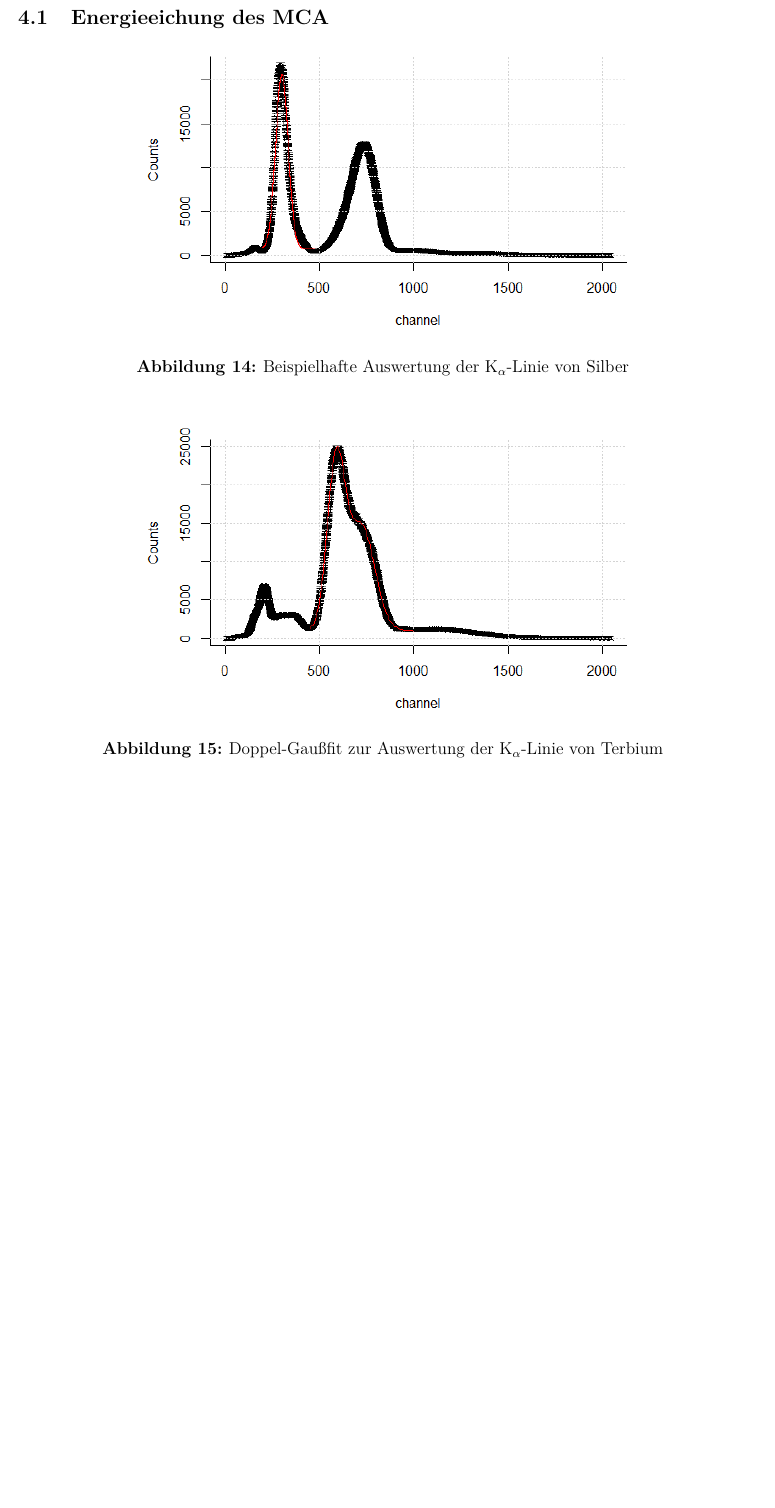
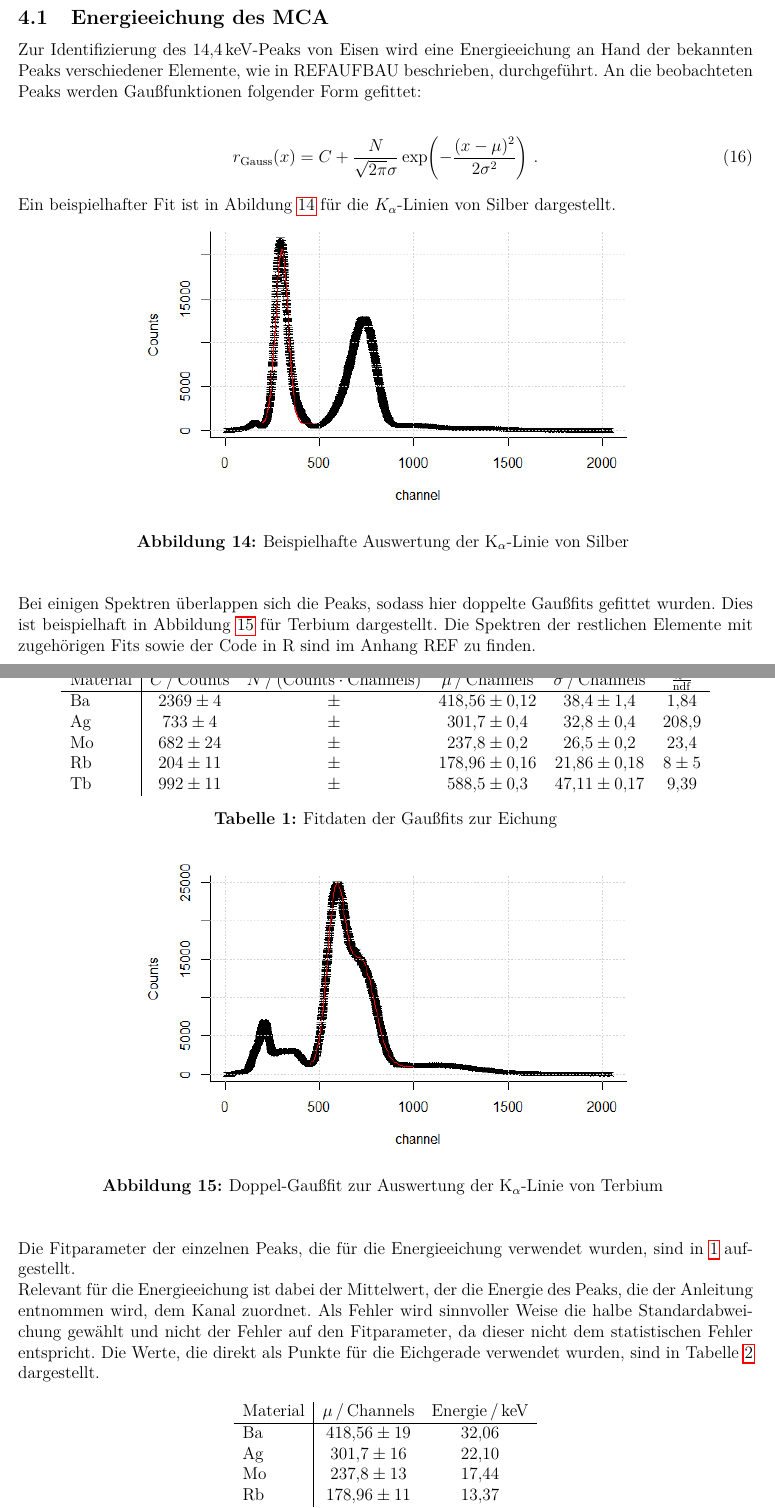
Before and after one commit to ss743/fp2-moessbauer, a LaTeX document (tex/moessbauer.tex, which reads tex/fp_auswertung.tex): part of page 19 of 31 before the commit and two parts of pages 19 and 20 of 32 after it, the two joined at a grey line, cut so that both start at the same text, the shorter picture padded with empty space. Compiled offline with pdfLaTeX.

Commit message:
öldkfnh

```diff
--- a/tex/fp_auswertung.tex
+++ b/tex/fp_auswertung.tex
@@ -3,10 +4,50 @@
 \subsection{Energieeichung des MCA}
 
+Zur Identifizierung des $14,4\,\mathrm{keV}$-Peaks von Eisen wird eine Energieeichung an Hand der bekannten Peaks verschiedener Elemente, wie in REFAUFBAU beschrieben, durchgeführt. An die beobachteten Peaks werden Gaußfunktionen folgender Form gefittet:
 
+\begin{align}
+	r_\mathrm{Gauss}(x)&=C+\frac{N}{\sqrt{2\pi}\sigma}\exp(-\frac{(x-\mu)^2}{2\sigma^2})\text{ .}
+\end{align}
+
+Ein beispielhafter Fit ist in Abildung \ref{Beispiel} für die $K_\alpha$-Linien von Silber dargestellt.
 
 \gra{AgEichung}{Beispielhafte Auswertung der $\mathrm{K}_\alpha$-Linie von Silber \label{Beispiel}}
 
+Bei einigen Spektren überlappen sich die Peaks, sodass hier doppelte Gaußfits gefittet wurden. Dies ist beispielhaft in Abbildung \ref{DoppelGauss} für Terbium dargestellt. Die Spektren der restlichen Elemente mit zugehörigen Fits sowie der Code in R sind im Anhang REF zu finden.
+
 \gra{TbEichung}{Doppel-Gaußfit zur Auswertung der $\mathrm{K}_\alpha$-Linie von Terbium \label{DoppelGauss} }
+
+Die Fitparameter der einzelnen Peaks, die für die Energieeichung verwendet wurden, sind in \ref{tab:eichung} aufgestellt.
+
+\begin{table}
+	\centering
+	\begin{tabular}{l|ccccc}
+		Material&$C\,/\,\si{Counts}$&$N\,/\,\si{(Counts\cdot Channels)}$&$\mu\,/\,\si{Channels}$&$\sigma\,/\,\si{Channels}$&$\frac{\chi^2}{\mathrm{ndf}}$\\\hline
+		Ba&$2369\pm4$&$\pm$&$418,56\pm0,12$&$38,4\pm1,4$&$1,84$\\
+		Ag&$733\pm4$&$\pm$&$301,7\pm0,4$&$32,8\pm0,4$&$208,9$\\
+		Mo&$682\pm24$&$\pm$&$237,8\pm0,2$&$26,5\pm 0,2$&$23,4$\\
+		Rb&$204\pm11$&$\pm$&$178,96\pm0,16$&$21,86\pm0,18$&$8\pm5$\\
+		Tb&$992\pm11$&$\pm$&$588,5\pm0,3$&$47,11\pm0,17$&$9,39$\\
+	\end{tabular}
+	\caption{Fitdaten der Gaußfits zur Eichung}
+	\label{tab:eichung}
+\end{table}
+
+Relevant für die Energieeichung ist dabei der Mittelwert, der die Energie des Peaks, die der Anleitung entnommen wird, dem Kanal zuordnet. Als Fehler wird sinnvoller Weise die halbe Standardabweichung gewählt und nicht der Fehler auf den Fitparameter, da dieser nicht dem statistischen Fehler entspricht. Die Werte, die direkt als Punkte für die Eichgerade verwendet wurden, sind in Tabelle \ref{tab:eichung1} dargestellt.
+\begin{table}[h!]
+	\centering
+	\begin{tabular}{l|cc}
+		Material&$\mu\,/\,\si{Channels}$&Energie$\,/\,\si{keV}$\\\hline
+		Ba&$418,56\pm19$&$32,06$\\
+		Ag&$301,7\pm16$&$22,10$\\
+		Mo&$237,8\pm13$&$17,44$\\
+		Rb&$178,96\pm11$&$13,37$\\
+		Tb&$588,5\pm24$&$44,2$\\
+	\end{tabular}
+	\caption{Fitdaten der Gaußfits zur Eichung}
+	\label{tab:eichung1}
+\end{table}
+
 
 In Abbildung \ref{LFEichung} sind die einzelnen Kanäle gegen die bekannten Energien aufgetragen, wobei die halbe Standardabweichung als y-Fehler aufgetragen wurden. Innerhalb dieses Fehlers liegen alle Punkte auf der Eichgeraden, sodass sich nun leicht die erwartete Position des Eisenpeaks ablesen lässt.
 
```
Also changed, not shown: tex/fp_auswertung.tex (3 more changed lines).
